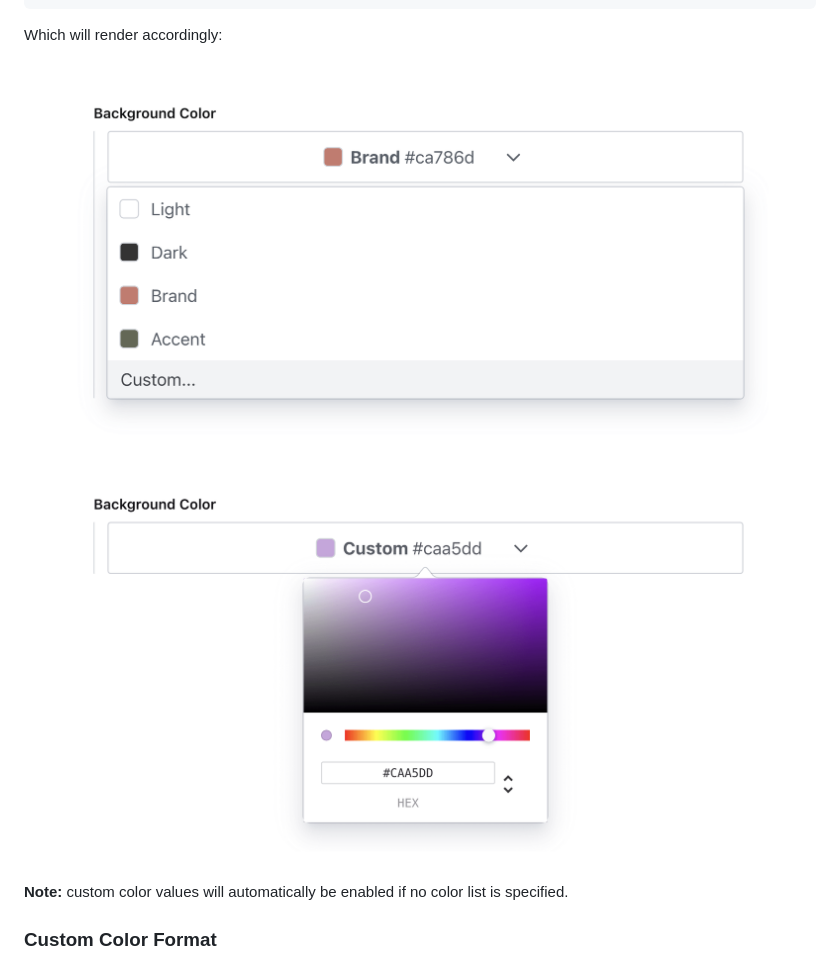
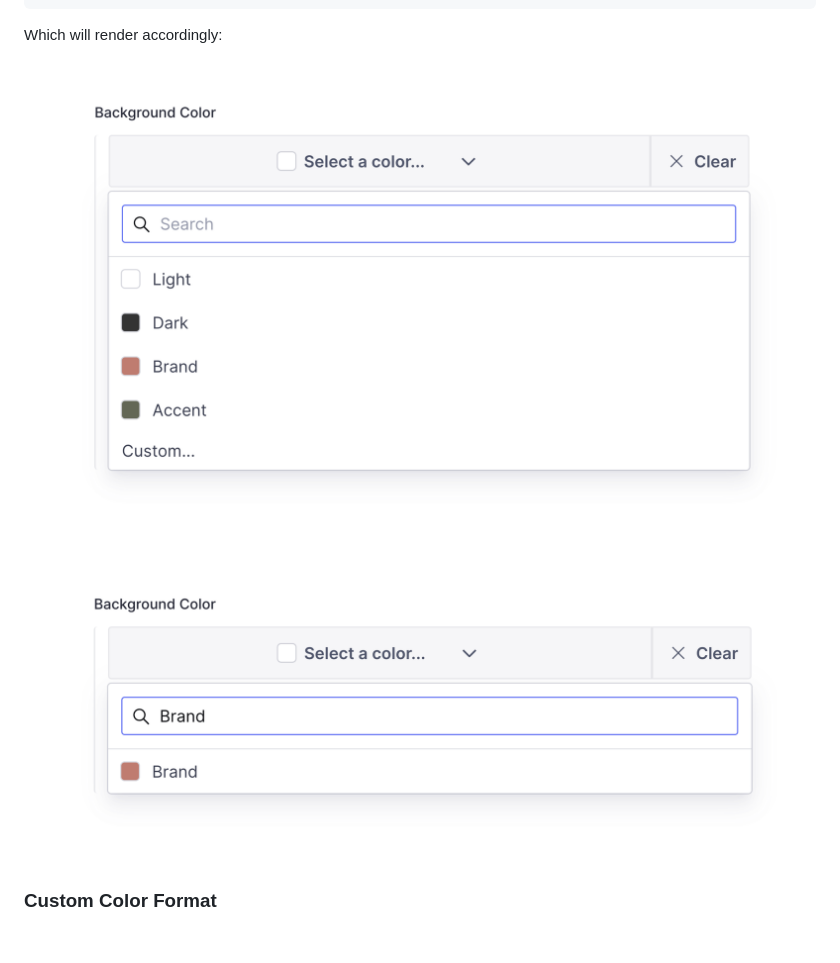
Before and after one commit to cositehq/sanity-plugin-simpler-color-input, a Markdown page: README.md, the part around one of its changes. Drawn GitHub-style; pictures changed too: assets/enable-search-with-input.png (added), assets/enable-search.png (added); blank space fills up the shorter version.

Commit message:
docs: add examples of new `enableSearch` option

```diff
--- a/README.md
+++ b/README.md
@@ -209,10 +216,9 @@ To enable search in the color picker, set `enableSearch` to `true`.
 
 Which will render accordingly:
 
-![Allow custom value example](https://raw.githubusercontent.com/cositehq/sanity-plugin-simpler-color-input/main/assets/allow-custom-value.png)
-![Color picker](https://raw.githubusercontent.com/cositehq/sanity-plugin-simpler-color-input/main/assets/color-picker.png)
+![Enable search example](https://raw.githubusercontent.com/cositehq/sanity-plugin-simpler-color-input/main/assets/enable-search.png)
 
-**Note:** custom color values will automatically be enabled if no color list is specified.
+![Enable search with input example](https://raw.githubusercontent.com/cositehq/sanity-plugin-simpler-color-input/main/assets/enable-search-with-input.png)
 
 ### Custom Color Format
 
```
Also changed, not shown: other parts of README.md (+8 -1 lines).
